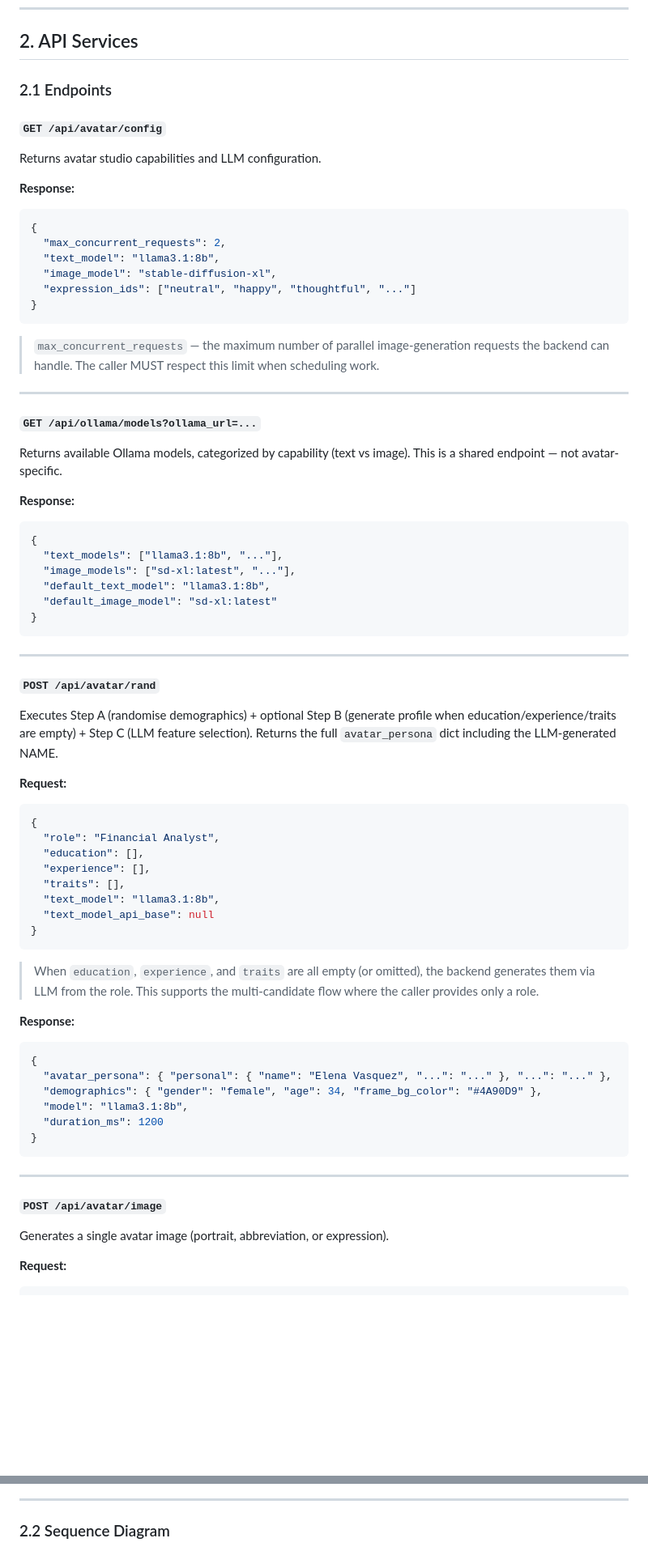
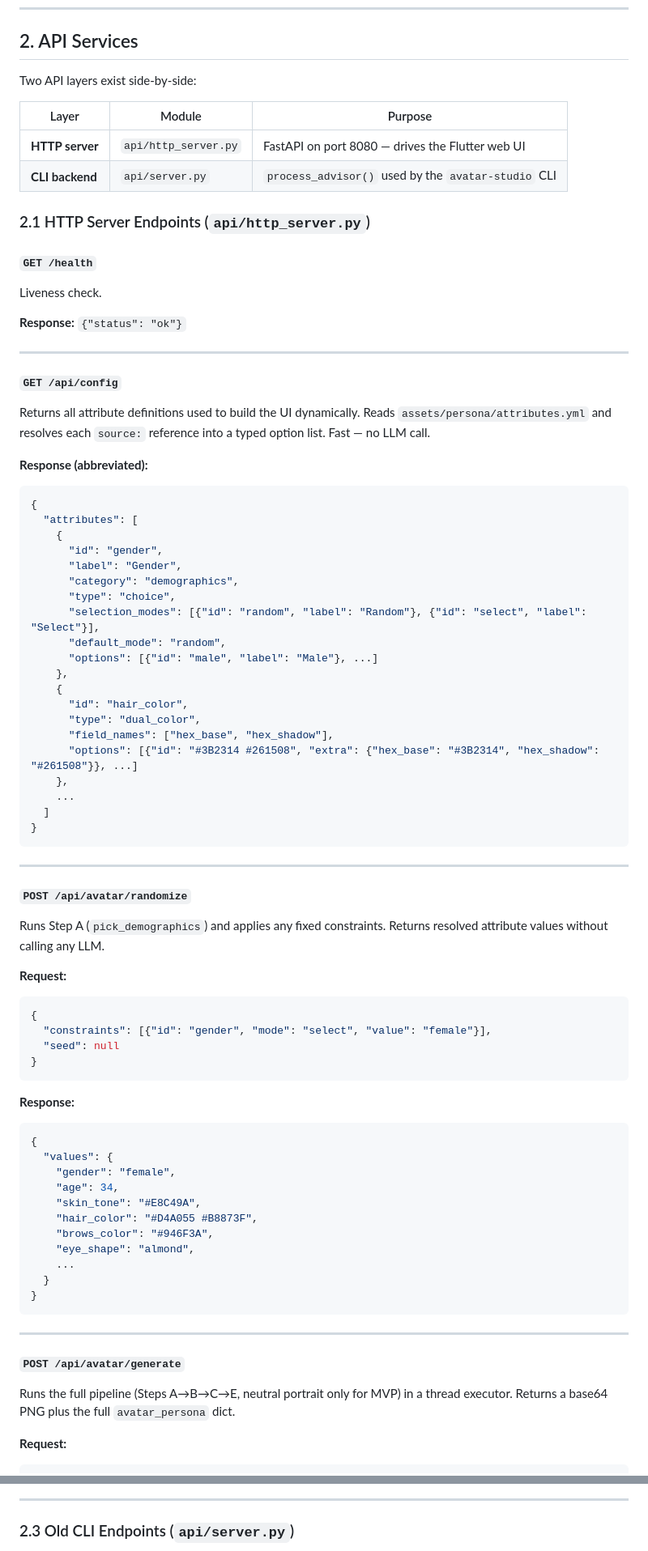
Before and after one commit to E-Brons/avatar-studio, a Markdown page: docs/software/avatar_studio.md, 2 parts joined by grey strips. Shown at 81% size. GitHub-like rendering; blank space fills up the shorter version.

````diff
--- a/docs/software/avatar_studio.md
+++ b/docs/software/avatar_studio.md
@@ -31,82 +31,85 @@ The API exposes stateless HTTP endpoints. Each endpoint performs a single, well-
 
 ## 2. API Services
 
-### 2.1 Endpoints
+Two API layers exist side-by-side:
 
-#### `GET /api/avatar/config`
+| Layer | Module | Purpose |
+|-------|--------|---------|
+| **HTTP server** | `api/http_server.py` | FastAPI on port 8080 — drives the Flutter web UI |
+| **CLI backend** | `api/server.py` | `process_advisor()` used by the `avatar-studio` CLI |
 
-Returns avatar studio capabilities and LLM configuration.
+### 2.1 HTTP Server Endpoints (`api/http_server.py`)
 
-**Response:**
-```json
-{
-  "max_concurrent_requests": 2,
-  "text_model": "llama3.1:8b",
-  "image_model": "stable-diffusion-xl",
-  "expression_ids": ["neutral", "happy", "thoughtful", "..."]
-}
-```
+#### `GET /health`
 
-> `max_concurrent_requests` — the maximum number of parallel image-generation
-> requests the backend can handle. The caller MUST respect this limit when
-> scheduling work.
+Liveness check.
+
+**Response:** `{"status": "ok"}`
 
 ---
 
-#### `GET /api/ollama/models?ollama_url=...`
+#### `GET /api/config`
 
-Returns available Ollama models, categorized by capability (text vs image).
-This is a shared endpoint — not avatar-specific.
+Returns all attribute definitions used to build the UI dynamically. Reads `assets/persona/attributes.yml` and resolves each `source:` reference into a typed option list. Fast — no LLM call.
 
-**Response:**
+**Response (abbreviated):**
 ```json
 {
-  "text_models": ["llama3.1:8b", "..."],
-  "image_models": ["sd-xl:latest", "..."],
-  "default_text_model": "llama3.1:8b",
-  "default_image_model": "sd-xl:latest"
+  "attributes": [
+    {
+      "id": "gender",
+      "label": "Gender",
+      "category": "demographics",
+      "type": "choice",
+      "selection_modes": [{"id": "random", "label": "Random"}, {"id": "select", "label": "Select"}],
+      "default_mode": "random",
+      "options": [{"id": "male", "label": "Male"}, ...]
+    },
+    {
+      "id": "hair_color",
+      "type": "dual_color",
+      "field_names": ["hex_base", "hex_shadow"],
+      "options": [{"id": "#3B2314 #261508", "extra": {"hex_base": "#3B2314", "hex_shadow": "#261508"}}, ...]
+    },
+    ...
+  ]
 }
 ```
 
 ---
 
-#### `POST /api/avatar/rand`
+#### `POST /api/avatar/randomize`
 
-Executes Step A (randomise demographics) + optional Step B (generate
-profile when education/experience/traits are empty) + Step C (LLM feature
-selection). Returns the full `avatar_persona` dict including the LLM-generated NAME.
+Runs Step A (`pick_demographics`) and applies any fixed constraints. Returns resolved attribute values without calling any LLM.
 
 **Request:**
 ```json
 {
-  "role": "Financial Analyst",
-  "education": [],
-  "experience": [],
-  "traits": [],
-  "text_model": "llama3.1:8b",
-  "text_model_api_base": null
+  "constraints": [{"id": "gender", "mode": "select", "value": "female"}],
+  "seed": null
 }
 ```
-
-> When `education`, `experience`, and `traits` are all empty (or omitted),
-> the backend generates them via LLM from the role. This supports the
-> multi-candidate flow where the caller provides only a role.
 
 **Response:**
 ```json
 {
-  "avatar_persona": { "personal": { "name": "Elena Vasquez", "...": "..." }, "...": "..." },
-  "demographics": { "gender": "female", "age": 34, "frame_bg_color": "#4A90D9" },
-  "model": "llama3.1:8b",
-  "duration_ms": 1200
+  "values": {
+    "gender": "female",
+    "age": 34,
+    "skin_tone": "#E8C49A",
+    "hair_color": "#D4A055 #B8873F",
+    "brows_color": "#946F3A",
+    "eye_shape": "almond",
+    ...
+  }
 }
 ```
 
 ---
 
-#### `POST /api/avatar/image`
+#### `POST /api/avatar/generate`
 
-Generates a single avatar image (portrait, abbreviation, or expression).
+Runs the full pipeline (Steps A→B→C→E, neutral portrait only for MVP) in a thread executor. Returns a base64 PNG plus the full `avatar_persona` dict.
 
 **Request:**
 ```json
@@ -151,5 +168,5 @@ Returns the list of available expression IDs.
 
 ---
 
-### 2.2 Sequence Diagram
+### 2.3 Old CLI Endpoints (`api/server.py`)
 
````
Also changed, not shown: other parts of docs/software/avatar_studio.md (+86 -63 lines).
